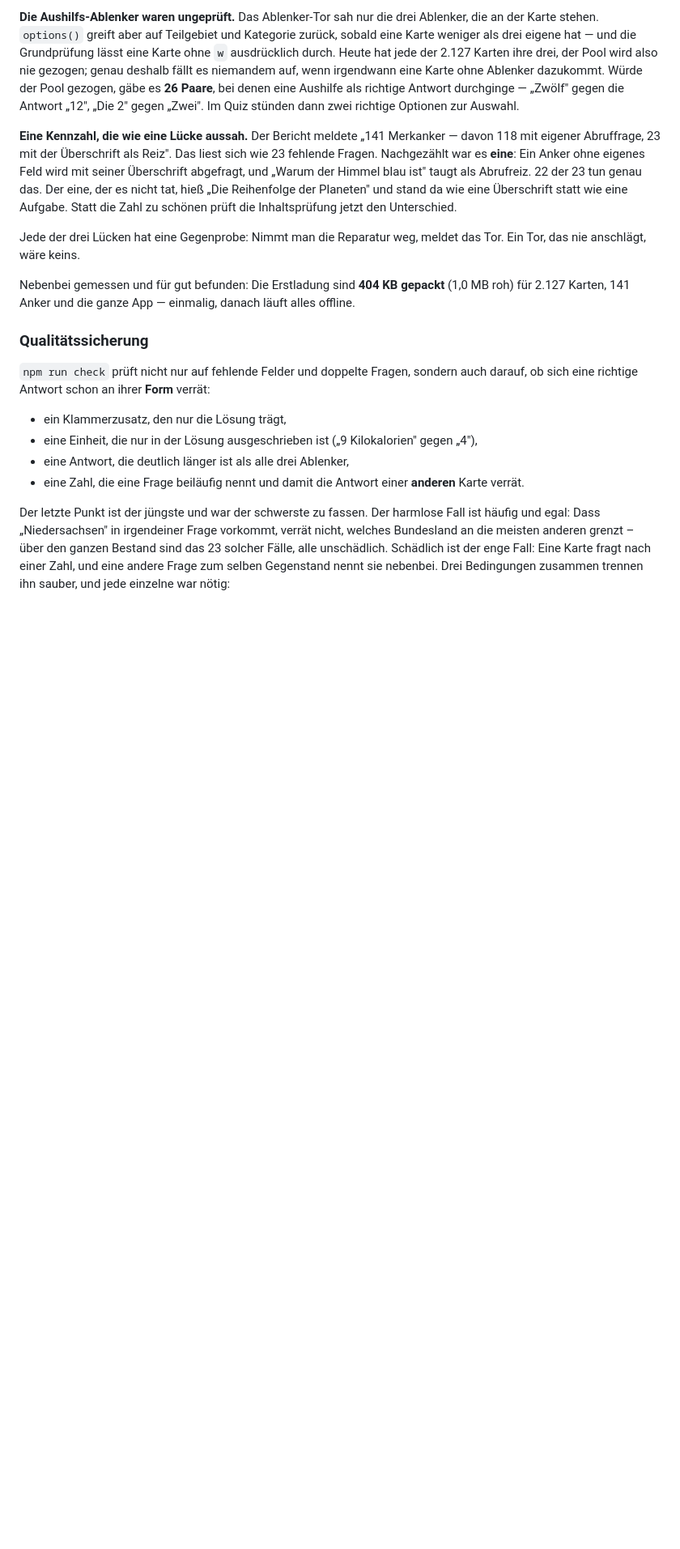
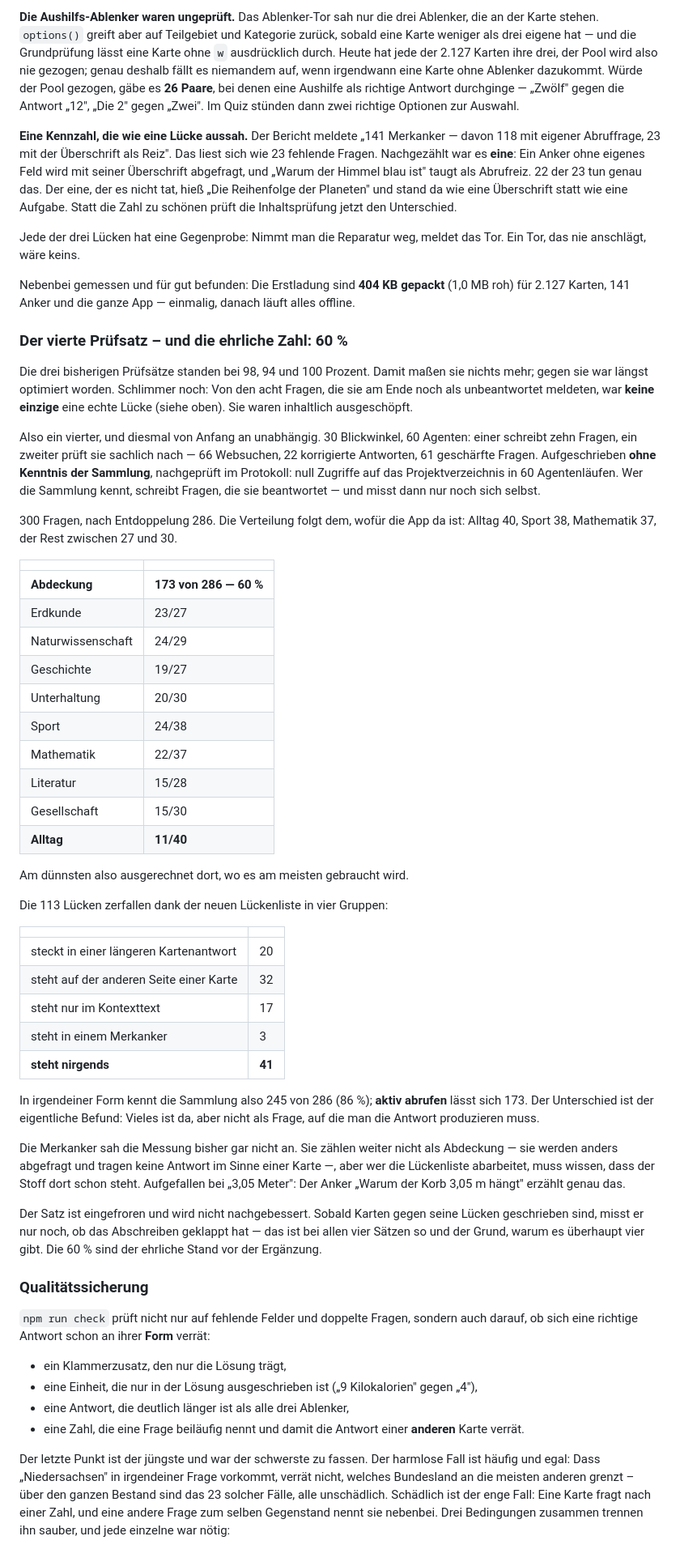
Before and after one commit to nilsotA/Allgemeinwissen-Trainer, a Markdown page: README.md, the part around the change. Shown at 81% size. Rendered like a GitHub page; blank space fills up the shorter version.

Commit message:
README: der vierte Pruefsatz, 60 Prozent
Mit der Tabelle nach Gebiet und der Aufschluesselung der 113 Luecken in
fuenf Gruppen. Der eigentliche Befund steht zwischen den Zahlen: In
irgendeiner Form kennt die Sammlung 245 von 286 Fragen, aktiv abrufen
laesst sich 173. Vieles ist da, aber nicht als Frage, auf die man die
Antwort produzieren muss.

Und: Am duennsten ist der Alltag mit 11 von 40 – ausgerechnet dort, wofuer
die App gebaut ist.

Co-Authored-By: Claude Opus 5 <noreply@anthropic.com>
Claude-Session: https://claude.ai/code/session_01PQ6qQQiKvWSUL1vqzU3pKq

```diff
--- a/README.md
+++ b/README.md
@@ -2240,6 +2240,61 @@ das nie anschlägt, wäre keins.
 Nebenbei gemessen und für gut befunden: Die Erstladung sind **404 KB gepackt** (1,0 MB roh) für
 2.127 Karten, 141 Anker und die ganze App — einmalig, danach läuft alles offline.
 
+### Der vierte Prüfsatz – und die ehrliche Zahl: 60 %
+
+Die drei bisherigen Prüfsätze standen bei 98, 94 und 100 Prozent. Damit maßen sie nichts mehr;
+gegen sie war längst optimiert worden. Schlimmer noch: Von den acht Fragen, die sie am Ende
+noch als unbeantwortet meldeten, war **keine einzige** eine echte Lücke (siehe oben). Sie waren
+inhaltlich ausgeschöpft.
+
+Also ein vierter, und diesmal von Anfang an unabhängig. 30 Blickwinkel, 60 Agenten: einer
+schreibt zehn Fragen, ein zweiter prüft sie sachlich nach — 66 Websuchen, 22 korrigierte
+Antworten, 61 geschärfte Fragen. Aufgeschrieben **ohne Kenntnis der Sammlung**, nachgeprüft im
+Protokoll: null Zugriffe auf das Projektverzeichnis in 60 Agentenläufen. Wer die Sammlung
+kennt, schreibt Fragen, die sie beantwortet — und misst dann nur noch sich selbst.
+
+300 Fragen, nach Entdoppelung 286. Die Verteilung folgt dem, wofür die App da ist: Alltag 40,
+Sport 38, Mathematik 37, der Rest zwischen 27 und 30.
+
+| | |
+|---|---|
+| **Abdeckung** | **173 von 286 — 60 %** |
+| Erdkunde | 23/27 |
+| Naturwissenschaft | 24/29 |
+| Geschichte | 19/27 |
+| Unterhaltung | 20/30 |
+| Sport | 24/38 |
+| Mathematik | 22/37 |
+| Literatur | 15/28 |
+| Gesellschaft | 15/30 |
+| **Alltag** | **11/40** |
+
+Am dünnsten also ausgerechnet dort, wo es am meisten gebraucht wird.
+
+Die 113 Lücken zerfallen dank der neuen Lückenliste in vier Gruppen:
+
+| | |
+|---|---|
+| steckt in einer längeren Kartenantwort | 20 |
+| steht auf der anderen Seite einer Karte | 32 |
+| steht nur im Kontexttext | 17 |
+| steht in einem Merkanker | 3 |
+| **steht nirgends** | **41** |
+
+In irgendeiner Form kennt die Sammlung also 245 von 286 (86 %); **aktiv abrufen** lässt sich
+173. Der Unterschied ist der eigentliche Befund: Vieles ist da, aber nicht als Frage, auf die
+man die Antwort produzieren muss.
+
+Die Merkanker sah die Messung bisher gar nicht an. Sie zählen weiter nicht als Abdeckung — sie
+werden anders abgefragt und tragen keine Antwort im Sinne einer Karte —, aber wer die Lückenliste
+abarbeitet, muss wissen, dass der Stoff dort schon steht. Aufgefallen bei „3,05 Meter": Der Anker
+„Warum der Korb 3,05 m hängt" erzählt genau das.
+
+Der Satz ist eingefroren und wird nicht nachgebessert. Sobald Karten gegen seine Lücken
+geschrieben sind, misst er nur noch, ob das Abschreiben geklappt hat — das ist bei allen vier
+Sätzen so und der Grund, warum es überhaupt vier gibt. Die 60 % sind der ehrliche Stand vor der
+Ergänzung.
+
 ### Qualitätssicherung
 
 `npm run check` prüft nicht nur auf fehlende Felder und doppelte Fragen, sondern auch
```
